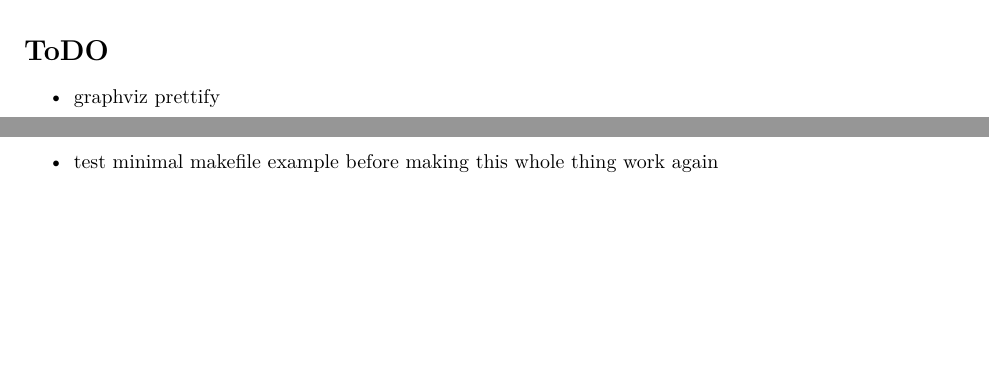
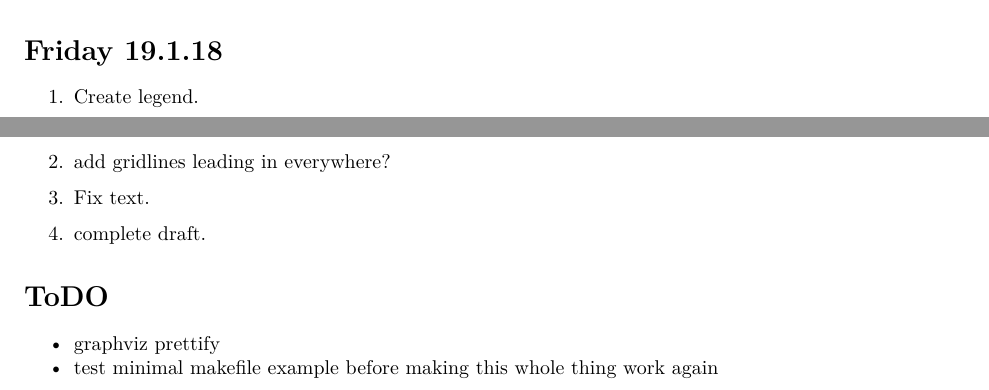
Before and after one commit to majazaloznik/PH.14.01.Factsheets, an R Markdown document (docs/journals/journal.Rmd): two parts of pages 7 and 8 of 8, joined at a grey line, cut at the place of the change, the shorter picture padded with empty space. Rendered offline with R 4.5, knitr and Pandoc, then LaTeX, with nearby package versions; some code elsewhere in the file could not run offline.

Commit message:
complete working draft poster

```diff
--- a/docs/journals/journal.Rmd
+++ b/docs/journals/journal.Rmd
@@ -309,6 +309,17 @@ BUT - need woder and lower plots to fit it all in. Probably best thing to do wou
 
 11. A bit of rejigging, making sure everything fits tight and has the correct ratios.
 
+
+# Friday 19.1.18
+
+1. Create legend.
+
+2. add gridlines leading in everywhere?
+
+3. Fix text.
+
+4. complete draft.
+
 # ToDO
 
 * graphviz prettify
```
Also changed, not shown: docs/presentations/PH14.01.Factsheet.tex, 1 other file.
